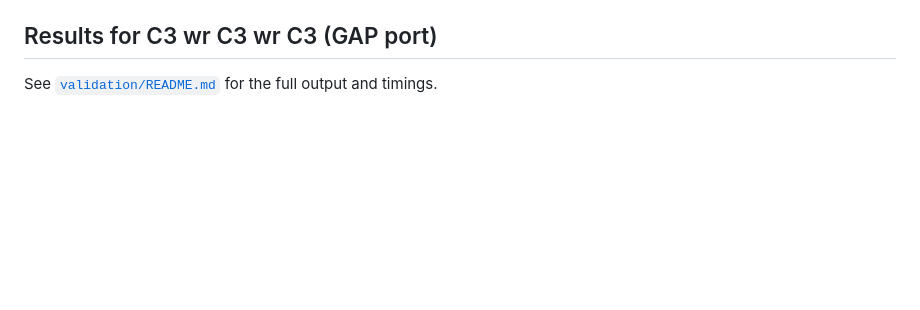
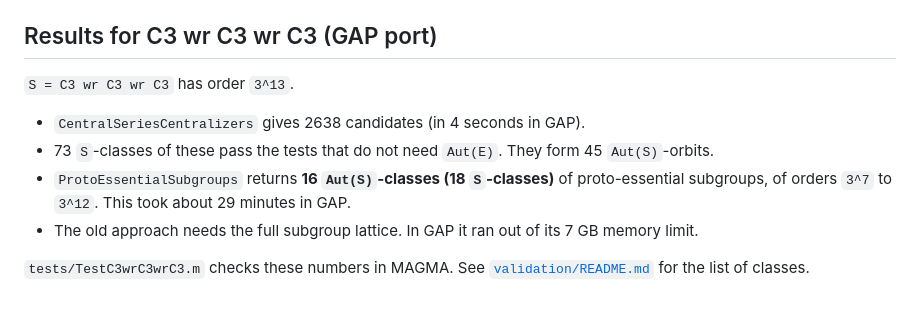
Before and after one commit to semeraro3733-glitch/FusionSystems, a Markdown page: README.md, the part around the change. GitHub-like rendering; blank space fills up the shorter version.

```diff
--- a/README.md
+++ b/README.md
@@ -84,4 +84,12 @@ expected values in `tests/TestC3wrC3wrC3.m` come from a line-by-line GAP port of
 
 ## Results for C3 wr C3 wr C3 (GAP port)
 
-See [`validation/README.md`](validation/README.md) for the full output and timings.
+`S = C3 wr C3 wr C3` has order `3^13`.
+* `CentralSeriesCentralizers` gives 2638 candidates (in 4 seconds in GAP).
+* 73 `S`-classes of these pass the tests that do not need `Aut(E)`. They form 45 `Aut(S)`-orbits.
+* `ProtoEssentialSubgroups` returns **16 `Aut(S)`-classes (18 `S`-classes)** of proto-essential
+  subgroups, of orders `3^7` to `3^12`. This took about 29 minutes in GAP.
+* The old approach needs the full subgroup lattice. In GAP it ran out of its 7 GB memory limit.
+
+`tests/TestC3wrC3wrC3.m` checks these numbers in MAGMA. See
+[`validation/README.md`](validation/README.md) for the list of classes.
```
Also changed, not shown: validation/README.md (+29 -5 lines).
